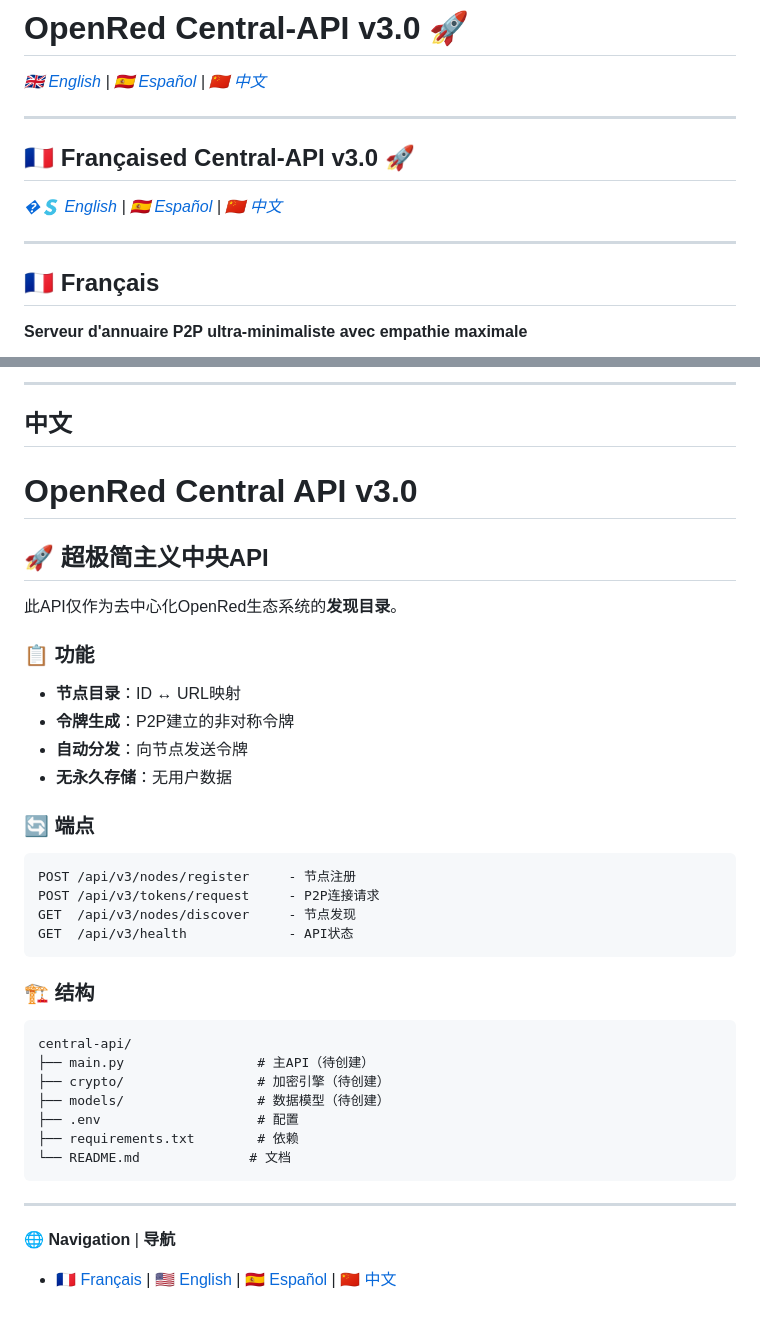
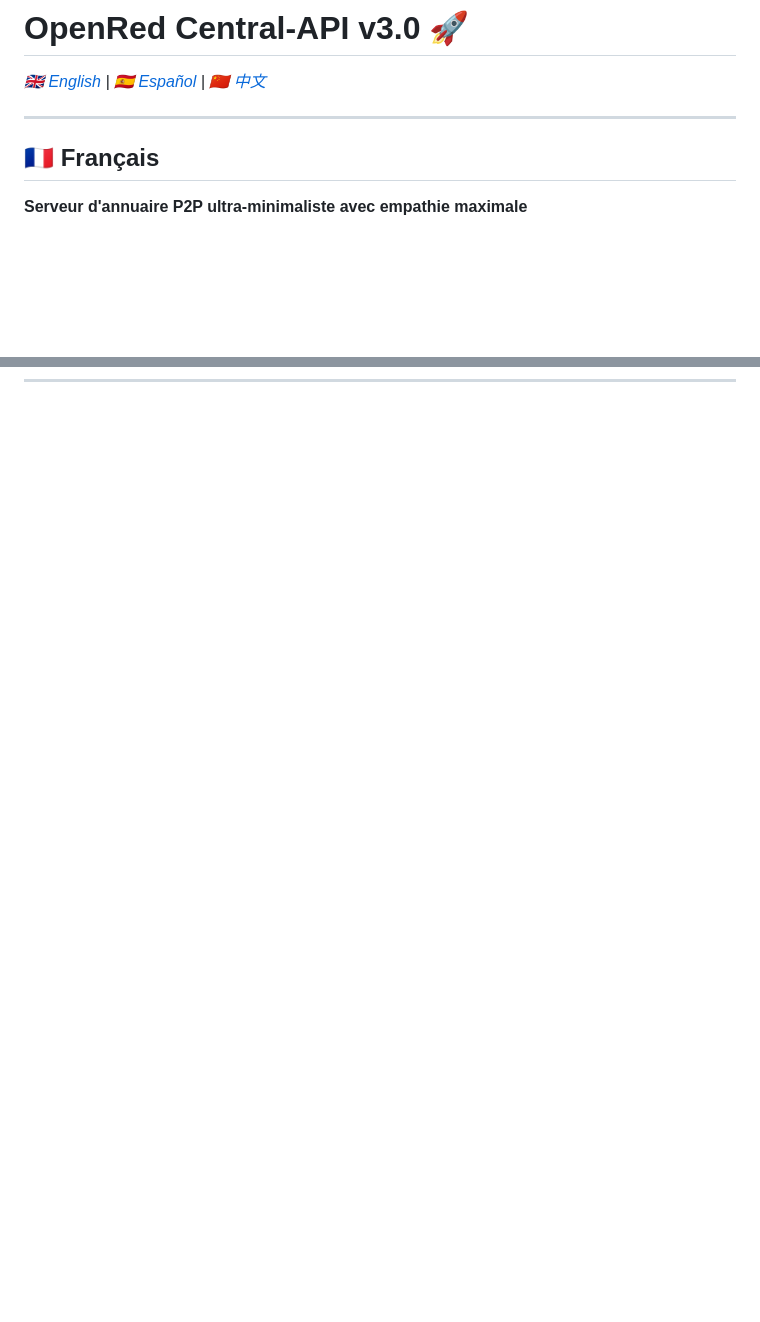
Before and after one commit to DiegoMoralesMagri/OpenRed, a Markdown page: central-api/README.md, 2 parts joined by grey strips. Drawn GitHub-style; blank space fills up the shorter version.

Commit message:
Update README.md
Correction des liens multilingues.

````diff
--- a/central-api/README.md
+++ b/central-api/README.md
@@ -4,11 +4,6 @@
 
 ---
 
-## 🇫🇷 Françaised Central-API v3.0 🚀
-
-*[�🇸 English](#english) | [🇪🇸 Español](#español) | [🇨🇳 中文](#中文)*
-
----
 
 ## 🇫🇷 Français
 
@@ -236,42 +155,0 @@ central-api/
----
-
-## 中文
-
-# OpenRed Central API v3.0
-
-## 🚀 超极简主义中央API
-
-此API仅作为去中心化OpenRed生态系统的**发现目录**。
-
-### 📋 功能
-
-- **节点目录**：ID ↔ URL映射
-- **令牌生成**：P2P建立的非对称令牌
-- **自动分发**：向节点发送令牌
-- **无永久存储**：无用户数据
-
-### 🔄 端点
-
-```
-POST /api/v3/nodes/register     - 节点注册
-POST /api/v3/tokens/request     - P2P连接请求
-GET  /api/v3/nodes/discover     - 节点发现
-GET  /api/v3/health             - API状态
-```
-
-### 🏗️ 结构
-
-```
-central-api/
-├── main.py                 # 主API（待创建）
-├── crypto/                 # 加密引擎（待创建）
-├── models/                 # 数据模型（待创建）
-├── .env                    # 配置
-├── requirements.txt        # 依赖
-└── README.md              # 文档
-```
-
----
-
-🌐 **Navigation** | **导航**
-- [🇫🇷 Français](#français) | [🇺🇸 English](#english) | [🇪🇸 Español](#español) | [🇨🇳 中文](#中文)
````
Also changed, not shown: other parts of central-api/README.md (+0 -75 lines).
